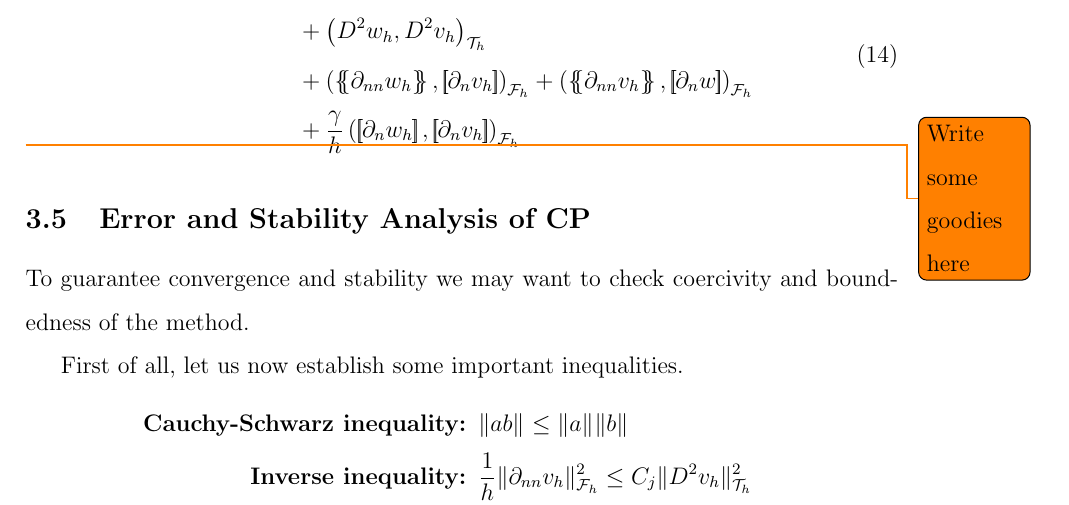
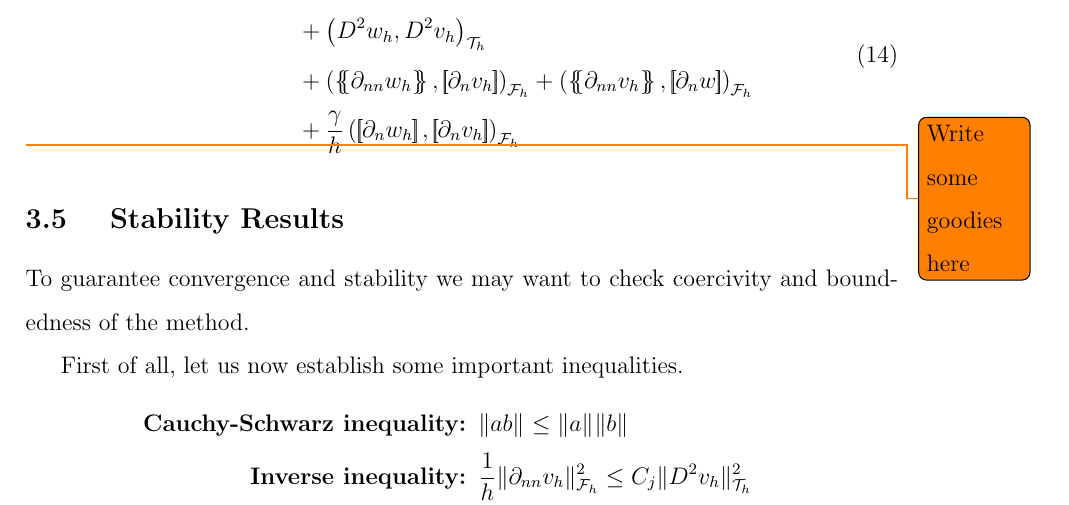
Before and after one commit to isakhammer/master_thesis, a LaTeX document (latex/main.tex, which reads latex/CIP.tex): part of page 11 of 21, cut so that both start at the same text. Compiled offline with pdfLaTeX.

Commit message:
Renamed section

```diff
--- a/latex/CIP.tex
+++ b/latex/CIP.tex
@@ -236,7 +235,7 @@ We may introduce the compact notation of \eqref{eq:CP_A_h_1}.
 
 \todo{ Write some goodies here }
 
-\subsection{Error and Stability Analysis of CP}%
+\subsection{ Stability Results}%
 \label{sub:error_and_stability_analysis_of_c0ip}
 
 To guarantee convergence and stability we may want to check coercivity and boundedness of the method.
```
Also changed, not shown: latex/CIP.tex (1 more changed lines).
